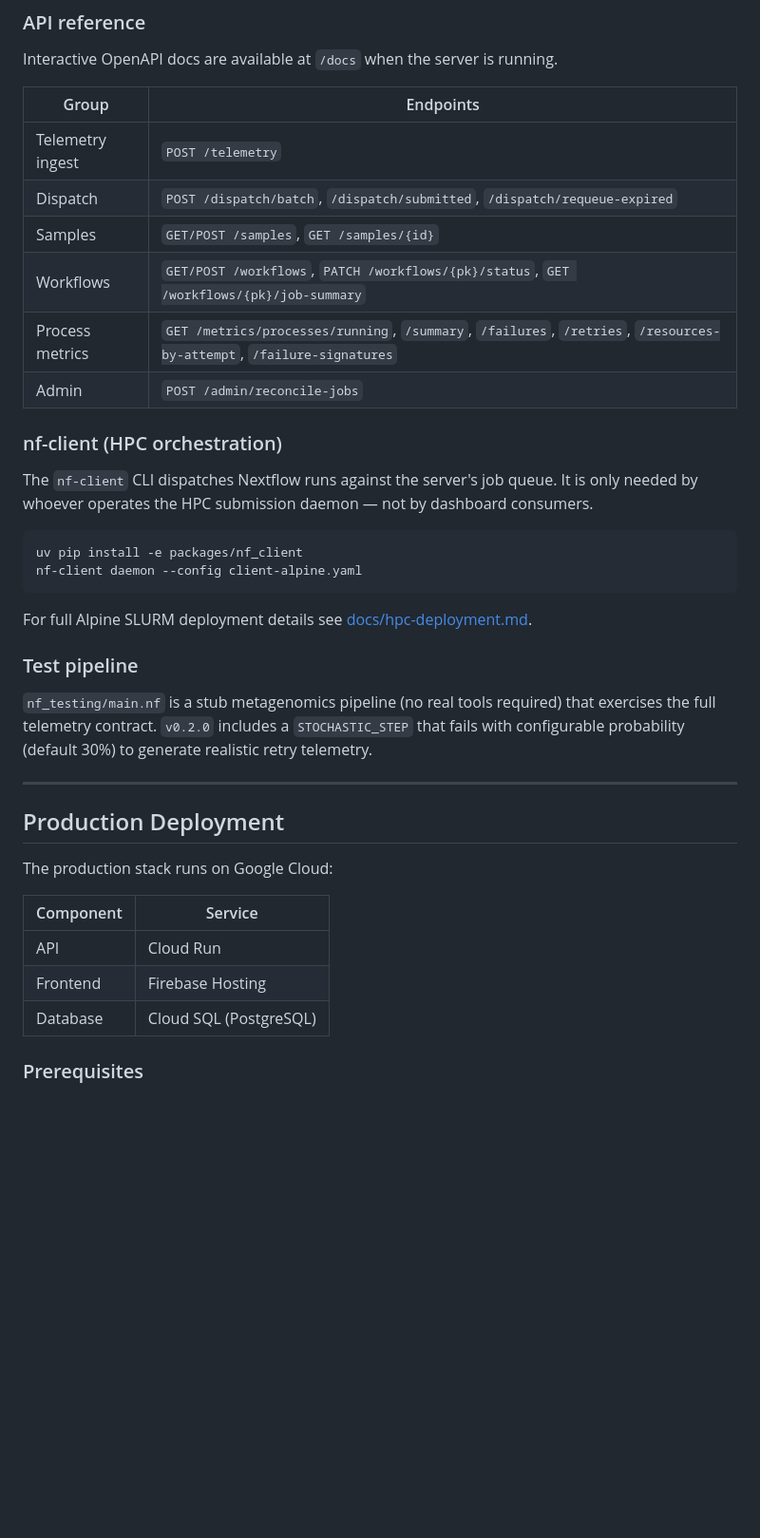
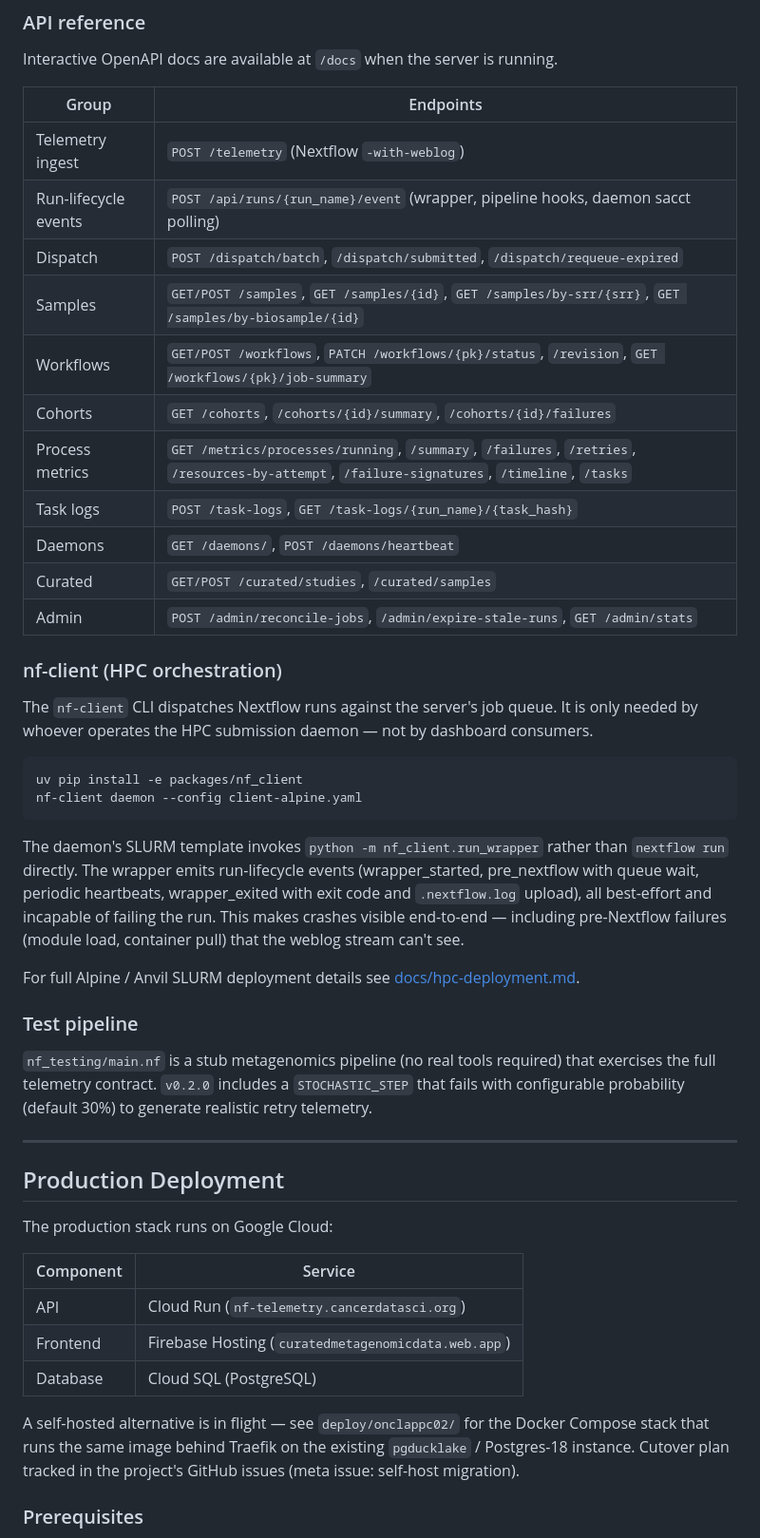
Before and after one commit to seandavi/nextflow_telemetry, a Markdown page: README.md, the part around one of its changes. Shown at 95% size. Rendered like a GitHub page; blank space fills up the shorter version.

````diff
--- a/README.md
+++ b/README.md
@@ -160,12 +187,17 @@ Interactive OpenAPI docs are available at `/docs` when the server is running.
 
 | Group | Endpoints |
 |-------|-----------|
-| Telemetry ingest | `POST /telemetry` |
+| Telemetry ingest | `POST /telemetry` (Nextflow `-with-weblog`) |
+| Run-lifecycle events | `POST /api/runs/{run_name}/event` (wrapper, pipeline hooks, daemon sacct polling) |
 | Dispatch | `POST /dispatch/batch`, `/dispatch/submitted`, `/dispatch/requeue-expired` |
-| Samples | `GET/POST /samples`, `GET /samples/{id}` |
-| Workflows | `GET/POST /workflows`, `PATCH /workflows/{pk}/status`, `GET /workflows/{pk}/job-summary` |
-| Process metrics | `GET /metrics/processes/running`, `/summary`, `/failures`, `/retries`, `/resources-by-attempt`, `/failure-signatures` |
-| Admin | `POST /admin/reconcile-jobs` |
+| Samples | `GET/POST /samples`, `GET /samples/{id}`, `GET /samples/by-srr/{srr}`, `GET /samples/by-biosample/{id}` |
+| Workflows | `GET/POST /workflows`, `PATCH /workflows/{pk}/status`, `/revision`, `GET /workflows/{pk}/job-summary` |
+| Cohorts | `GET /cohorts`, `/cohorts/{id}/summary`, `/cohorts/{id}/failures` |
+| Process metrics | `GET /metrics/processes/running`, `/summary`, `/failures`, `/retries`, `/resources-by-attempt`, `/failure-signatures`, `/timeline`, `/tasks` |
+| Task logs | `POST /task-logs`, `GET /task-logs/{run_name}/{task_hash}` |
+| Daemons | `GET /daemons/`, `POST /daemons/heartbeat` |
+| Curated | `GET/POST /curated/studies`, `/curated/samples` |
+| Admin | `POST /admin/reconcile-jobs`, `/admin/expire-stale-runs`, `GET /admin/stats` |
 
 ### nf-client (HPC orchestration)
 
@@ -177,7 +209,15 @@ uv pip install -e packages/nf_client
 nf-client daemon --config client-alpine.yaml
 ```
 
-For full Alpine SLURM deployment details see [docs/hpc-deployment.md](docs/hpc-deployment.md).
+The daemon's SLURM template invokes `python -m nf_client.run_wrapper` rather than
+`nextflow run` directly. The wrapper emits run-lifecycle events (wrapper_started,
+pre_nextflow with queue wait, periodic heartbeats, wrapper_exited with exit code and
+`.nextflow.log` upload), all best-effort and incapable of failing the run. This makes
+crashes visible end-to-end — including pre-Nextflow failures (module load, container
+pull) that the weblog stream can't see.
+
+For full Alpine / Anvil SLURM deployment details see
+[docs/hpc-deployment.md](docs/hpc-deployment.md).
 
 ### Test pipeline
 
@@ -193,9 +233,14 @@ The production stack runs on Google Cloud:
 
 | Component | Service |
 |-----------|---------|
-| API | Cloud Run |
-| Frontend | Firebase Hosting |
+| API | Cloud Run (`nf-telemetry.cancerdatasci.org`) |
+| Frontend | Firebase Hosting (`curatedmetagenomicdata.web.app`) |
 | Database | Cloud SQL (PostgreSQL) |
+
+A self-hosted alternative is in flight — see `deploy/onclappc02/` for the Docker Compose
+stack that runs the same image behind Traefik on the existing
+`pgducklake` / Postgres-18 instance. Cutover plan tracked in the project's GitHub issues
+(meta issue: self-host migration).
 
 ### Prerequisites
 
````
Also changed, not shown: other parts of README.md (+54 -26 lines).
